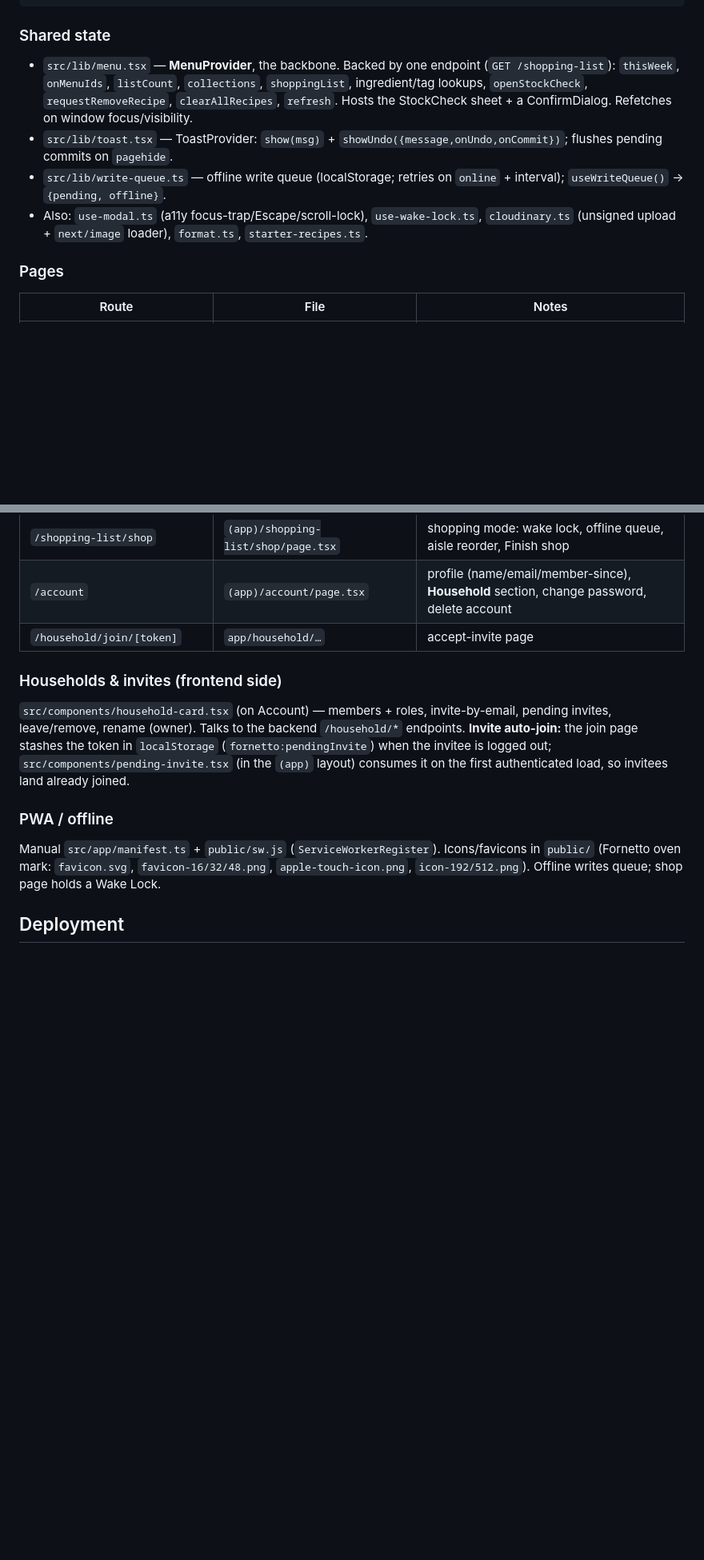
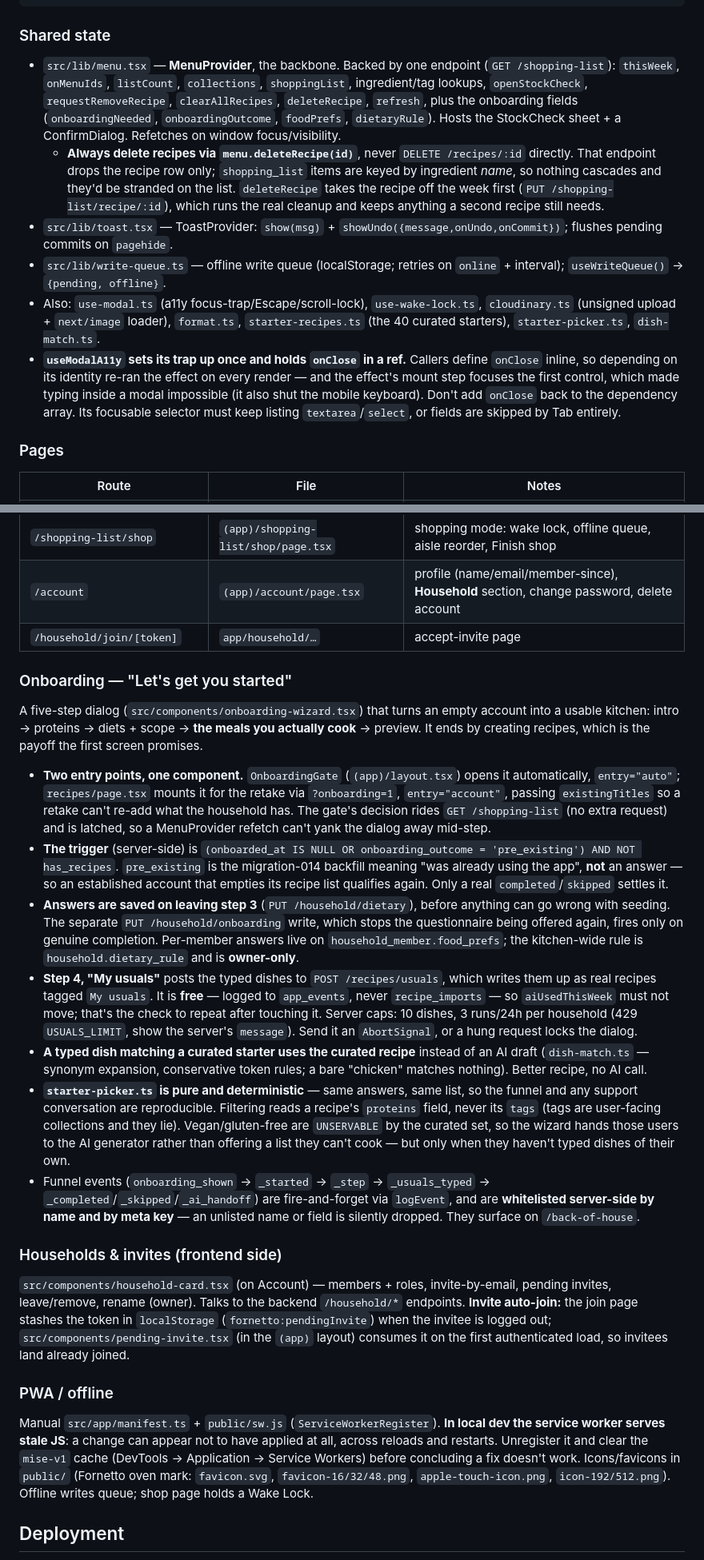
Before and after one commit to sbloxy123/meal-prep-frontend, a Markdown page: CLAUDE.md, 2 parts joined by grey strips. Shown at 80% size. Drawn GitHub-style; blank space fills up the shorter version.

Commit message:
docs: document onboarding, and two traps that cost real debugging time
CLAUDE.md had nothing on onboarding at all, despite it being four merged PRs
across both repos and the first thing a new account sees.

Adds a section covering the five steps, both entry points, the trigger rule
(and why a `pre_existing` account qualifies again once its list is empty),
where the answers are stored and which of them is owner-only, and the "My
usuals" contract — in particular that it's free, so `aiUsedThisWeek` must not
move, which is one refactor away from breaking silently.

Two gotchas recorded because both looked like something else entirely:

- `useModalA11y` holds `onClose` in a ref and installs its trap once. Putting
  `onClose` back in the deps re-runs the effect on every render, and its mount
  step focuses the first control — which reads as "typing is broken", not as a
  focus-trap bug.
- In local dev the service worker serves stale JS, so a fix can appear not to
  work across reloads and restarts.

Also notes that recipe deletion must go through `menu.deleteRecipe`, since
DELETE /recipes/:id leaves shopping-list items stranded.

Co-Authored-By: Claude Opus 5 (1M context) <noreply@anthropic.com>
Claude-Session: https://claude.ai/code/session_01TyT3SKQYNudt2ncquNctsK

```diff
--- a/CLAUDE.md
+++ b/CLAUDE.md
@@ -60,10 +60,12 @@ Keeps cookies same-origin (avoids `SameSite=Lax`/Safari ITP):
 
 ### Shared state
 
-- `src/lib/menu.tsx` — **MenuProvider**, the backbone. Backed by one endpoint (`GET /shopping-list`): `thisWeek`, `onMenuIds`, `listCount`, `collections`, `shoppingList`, ingredient/tag lookups, `openStockCheck`, `requestRemoveRecipe`, `clearAllRecipes`, `refresh`. Hosts the StockCheck sheet + a ConfirmDialog. Refetches on window focus/visibility.
+- `src/lib/menu.tsx` — **MenuProvider**, the backbone. Backed by one endpoint (`GET /shopping-list`): `thisWeek`, `onMenuIds`, `listCount`, `collections`, `shoppingList`, ingredient/tag lookups, `openStockCheck`, `requestRemoveRecipe`, `clearAllRecipes`, `deleteRecipe`, `refresh`, plus the onboarding fields (`onboardingNeeded`, `onboardingOutcome`, `foodPrefs`, `dietaryRule`). Hosts the StockCheck sheet + a ConfirmDialog. Refetches on window focus/visibility.
+  - **Always delete recipes via `menu.deleteRecipe(id)`**, never `DELETE /recipes/:id` directly. That endpoint drops the recipe row only; `shopping_list` items are keyed by ingredient *name*, so nothing cascades and they'd be stranded on the list. `deleteRecipe` takes the recipe off the week first (`PUT /shopping-list/recipe/:id`), which runs the real cleanup and keeps anything a second recipe still needs.
 - `src/lib/toast.tsx` — ToastProvider: `show(msg)` + `showUndo({message,onUndo,onCommit})`; flushes pending commits on `pagehide`.
 - `src/lib/write-queue.ts` — offline write queue (localStorage; retries on `online` + interval); `useWriteQueue()` → `{pending, offline}`.
-- Also: `use-modal.ts` (a11y focus-trap/Escape/scroll-lock), `use-wake-lock.ts`, `cloudinary.ts` (unsigned upload + `next/image` loader), `format.ts`, `starter-recipes.ts`.
+- Also: `use-modal.ts` (a11y focus-trap/Escape/scroll-lock), `use-wake-lock.ts`, `cloudinary.ts` (unsigned upload + `next/image` loader), `format.ts`, `starter-recipes.ts` (the 40 curated starters), `starter-picker.ts`, `dish-match.ts`.
+- **`useModalA11y` sets its trap up once and holds `onClose` in a ref.** Callers define `onClose` inline, so depending on its identity re-ran the effect on every render — and the effect's mount step focuses the first control, which made typing inside a modal impossible (it also shut the mobile keyboard). Don't add `onClose` back to the dependency array. Its focusable selector must keep listing `textarea`/`select`, or fields are skipped by Tab entirely.
 
 ### Pages
 
@@ -81,13 +83,25 @@ Keeps cookies same-origin (avoids `SameSite=Lax`/Safari ITP):
 | `/account` | `(app)/account/page.tsx` | profile (name/email/member-since), **Household** section, change password, delete account |
 | `/household/join/[token]` | `app/household/…` | accept-invite page |
 
+### Onboarding — "Let's get you started"
+
+A five-step dialog (`src/components/onboarding-wizard.tsx`) that turns an empty account into a usable kitchen: intro → proteins → diets + scope → **the meals you actually cook** → preview. It ends by creating recipes, which is the payoff the first screen promises.
+
+- **Two entry points, one component.** `OnboardingGate` (`(app)/layout.tsx`) opens it automatically, `entry="auto"`; `recipes/page.tsx` mounts it for the retake via `?onboarding=1`, `entry="account"`, passing `existingTitles` so a retake can't re-add what the household has. The gate's decision rides `GET /shopping-list` (no extra request) and is latched, so a MenuProvider refetch can't yank the dialog away mid-step.
+- **The trigger** (server-side) is `(onboarded_at IS NULL OR onboarding_outcome = 'pre_existing') AND NOT has_recipes`. `pre_existing` is the migration-014 backfill meaning "was already using the app", **not** an answer — so an established account that empties its recipe list qualifies again. Only a real `completed`/`skipped` settles it.
+- **Answers are saved on leaving step 3** (`PUT /household/dietary`), before anything can go wrong with seeding. The separate `PUT /household/onboarding` write, which stops the questionnaire being offered again, fires only on genuine completion. Per-member answers live on `household_member.food_prefs`; the kitchen-wide rule is `household.dietary_rule` and is **owner-only**.
+- **Step 4, "My usuals"** posts the typed dishes to `POST /recipes/usuals`, which writes them up as real recipes tagged `My usuals`. It is **free** — logged to `app_events`, never `recipe_imports` — so `aiUsedThisWeek` must not move; that's the check to repeat after touching it. Server caps: 10 dishes, 3 runs/24h per household (429 `USUALS_LIMIT`, show the server's `message`). Send it an `AbortSignal`, or a hung request locks the dialog.
+- **A typed dish matching a curated starter uses the curated recipe** instead of an AI draft (`dish-match.ts` — synonym expansion, conservative token rules; a bare "chicken" matches nothing). Better recipe, no AI call.
+- **`starter-picker.ts` is pure and deterministic** — same answers, same list, so the funnel and any support conversation are reproducible. Filtering reads a recipe's `proteins` field, never its `tags` (tags are user-facing collections and they lie). Vegan/gluten-free are `UNSERVABLE` by the curated set, so the wizard hands those users to the AI generator rather than offering a list they can't cook — but only when they haven't typed dishes of their own.
+- Funnel events (`onboarding_shown` → `_started` → `_step` → `_usuals_typed` → `_completed`/`_skipped`/`_ai_handoff`) are fire-and-forget via `logEvent`, and are **whitelisted server-side by name and by meta key** — an unlisted name or field is silently dropped. They surface on `/back-of-house`.
+
 ### Households & invites (frontend side)
 
 `src/components/household-card.tsx` (on Account) — members + roles, invite-by-email, pending invites, leave/remove, rename (owner). Talks to the backend `/household/*` endpoints. **Invite auto-join:** the join page stashes the token in `localStorage` (`fornetto:pendingInvite`) when the invitee is logged out; `src/components/pending-invite.tsx` (in the `(app)` layout) consumes it on the first authenticated load, so invitees land already joined.
 
 ### PWA / offline
 
-Manual `src/app/manifest.ts` + `public/sw.js` (`ServiceWorkerRegister`). Icons/favicons in `public/` (Fornetto oven mark: `favicon.svg`, `favicon-16/32/48.png`, `apple-touch-icon.png`, `icon-192/512.png`). Offline writes queue; shop page holds a Wake Lock.
+Manual `src/app/manifest.ts` + `public/sw.js` (`ServiceWorkerRegister`). **In local dev the service worker serves stale JS**: a change can appear not to have applied at all, across reloads and restarts. Unregister it and clear the `mise-v1` cache (DevTools → Application → Service Workers) before concluding a fix doesn't work. Icons/favicons in `public/` (Fornetto oven mark: `favicon.svg`, `favicon-16/32/48.png`, `apple-touch-icon.png`, `icon-192/512.png`). Offline writes queue; shop page holds a Wake Lock.
 
 ## Deployment
 
```
Also changed, not shown: other parts of CLAUDE.md (+1 -1 lines).
